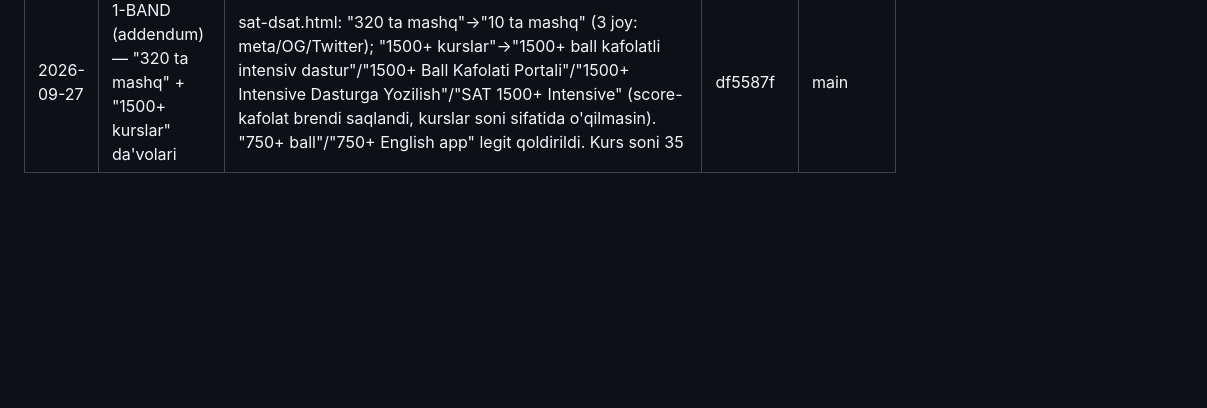
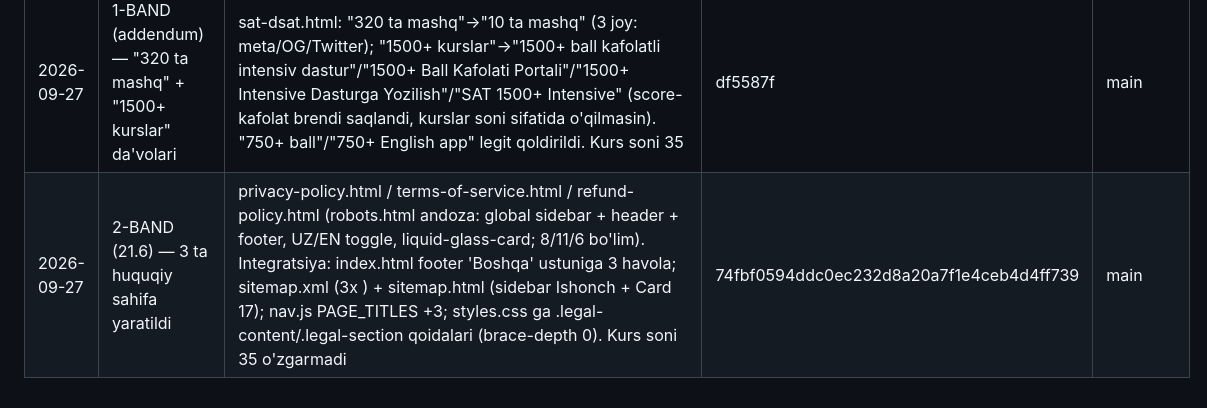
Before and after one commit to javohirqaxramonov36-web/tayanch-landing-page, a Markdown page: STATUS.md, the part around the change. Rendered like a GitHub page; blank space fills up the shorter version.

Commit message:
STATUS.md: 2-BAND (21.6) row

```diff
--- a/STATUS.md
+++ b/STATUS.md
@@ -19,3 +19,4 @@
 | 2026-09-27 | Prompt 21-A — EliteXSAT SAT Hub raqobatchi auditi (FAQAT AUDIT) | Faqat audit, kod o'zgarmadi. 21.1 BOR — 10 savol, barchasida `domain` (8 rasmiy DSAT domeni) + `skill` (subdomen) teglash to'liq. 21.2 QISMAN — mock adaptiv EMAS (chiziqli statsionar tartib, `currentSatQuestionIndex` 0→N; modul-2 qiyinlik marshruti YO'Q), lekin 'adaptiv' so'zi meta + content'da ishlatilgan (noto'g'ri da'vo); modul-oxiri avtomatik tanaffus ekrani YO'Q (faqat qo'lda `pauseAndSaveTest`). 21.3 BOR — `courses.html` frontend-only narx (bepul), o'zgarish kerak emas. 21.4 QISMAN — Haqiqiy lug'at banki faqat 8 ta so'z (`TAYANCH_SAT_VOCAB`, script.full.js 2932), SRS-uslubidagi reyting tugmalari (Hard/Good/Easy → `rateVocabCard`) XP beradi lekin haqiqiy spaced-repetition algoritmi YO'Q; chastota/muhimlik darajalari YO'Q. ⚠️ `sat-dsat.html` (meta+content, line 221) da '500+ SAT Spaced-Repetition kartochkalari' da'vosi NOTO'G'RI (bank 8 ta). 21.5 QISMAN — CEFR faqat JSON-LD `educationalLevel` sifatida mashina-o'qiladigan (foydalanuvchiga ko'rinmaydi); ko'rinadigan CEFR filtr tugmasi YO'Q (P28'da eski filter olib tashlangan) va kartada rang-kodli badge YO'Q. 21.6 YO'Q — footer'da Maxfiylik/Foydalanish shartlari/Pul qaytarish sahifalari yo'q. 21.7 AUDIT QILINMADI — manba/papka aniqlanmagan (litsenziya qoidasi). 21.8 YO'Q — natijalarni solishtirish (attempts) funksiyasi yo'q. TAKLIFlar hisobotda | — | — |
 | 2026-09-27 | 1-BAND (21-A audit follow-up) — reputatsion xavf tuzatishlari | sat-dsat.html + index.html: "adaptiv mock-test"→"chiziqli mock-test" (3 joy: meta/OG/Twitter/content); barcha "500+" vocab da'volari neytral "SAT vocab" ga (6 joy); index.html "SAT Mock sahifasida 32 ta savol"→"Digital SAT Hub orqali 10 ta savol" (FAQ JSON-LD) va "98 savol"→"10 savol" (feature card; haqiqiy DSAT banki 10 ta). "1500+ kurslar"/"320 ta mashq" da'volari scope tashqarisida qoldirildi (flag qilindi). Kurs soni 35 o'zgarmadi | 34c6a55 | main |
 | 2026-09-27 | 1-BAND (addendum) — "320 ta mashq" + "1500+ kurslar" da'volari | sat-dsat.html: "320 ta mashq"→"10 ta mashq" (3 joy: meta/OG/Twitter); "1500+ kurslar"→"1500+ ball kafolatli intensiv dastur"/"1500+ Ball Kafolati Portali"/"1500+ Intensive Dasturga Yozilish"/"SAT 1500+ Intensive" (score-kafolat brendi saqlandi, kurslar soni sifatida o'qilmasin). "750+ ball"/"750+ English app" legit qoldirildi. Kurs soni 35 | df5587f | main |
+| 2026-09-27 | 2-BAND (21.6) — 3 ta huquqiy sahifa yaratildi | privacy-policy.html / terms-of-service.html / refund-policy.html (robots.html andoza: global sidebar + header + footer, UZ/EN toggle, liquid-glass-card; 8/11/6 bo'lim). Integratsiya: index.html footer 'Boshqa' ustuniga 3 havola; sitemap.xml (3x <url>) + sitemap.html (sidebar Ishonch + Card 17); nav.js PAGE_TITLES +3; styles.css ga .legal-content/.legal-section qoidalari (brace-depth 0). Kurs soni 35 o'zgarmadi | 74fbf0594ddc0ec232d8a20a7f1e4ceb4d4ff739 | main |
```
